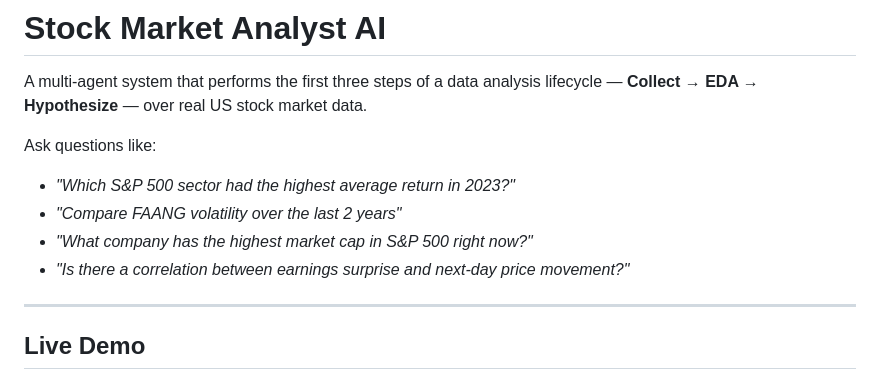
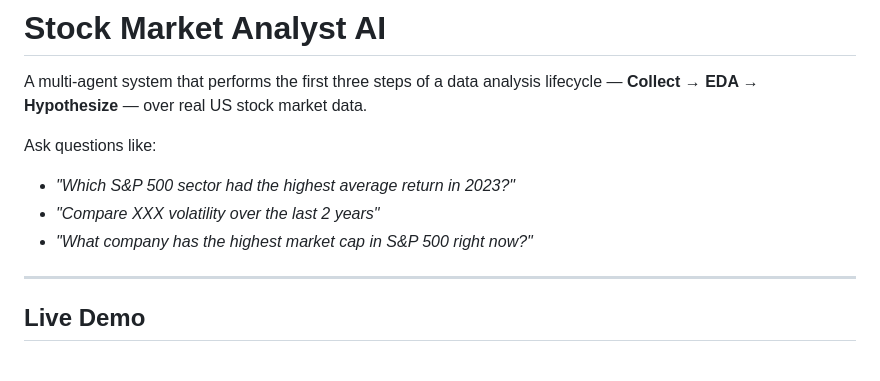
Before and after one commit to stezhu7/IEOR4576-Project2, a Markdown page: README.md, the part around the change. GitHub-like rendering.

Commit message:
Initial commit: AI agent project

```diff
--- a/README.md
+++ b/README.md
@@ -4,9 +4,8 @@ A multi-agent system that performs the first three steps of a data analysis life
 
 Ask questions like:
 - *"Which S&P 500 sector had the highest average return in 2023?"*
-- *"Compare FAANG volatility over the last 2 years"*
+- *"Compare XXX volatility over the last 2 years"*
 - *"What company has the highest market cap in S&P 500 right now?"*
-- *"Is there a correlation between earnings surprise and next-day price movement?"*
 
 ---
 
```
